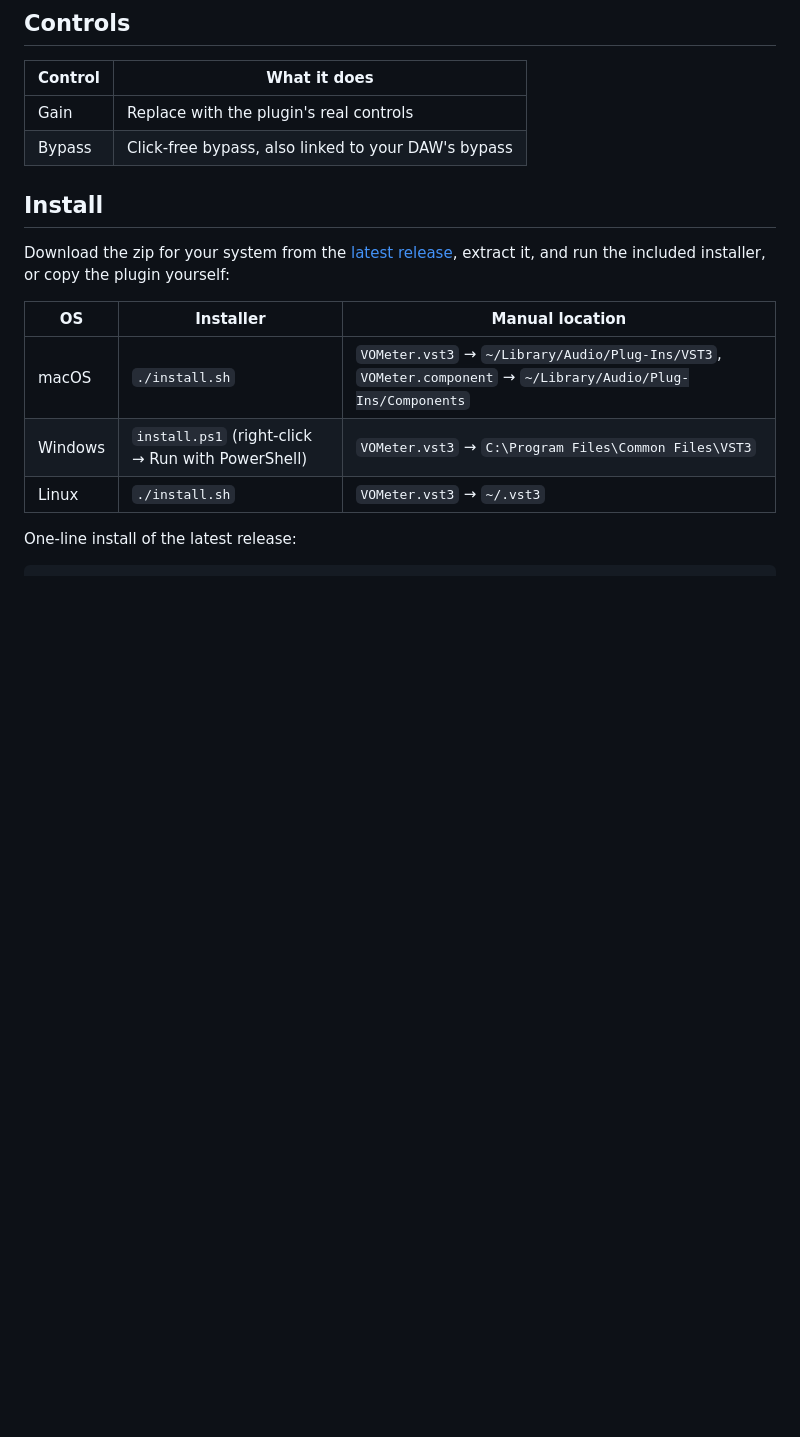
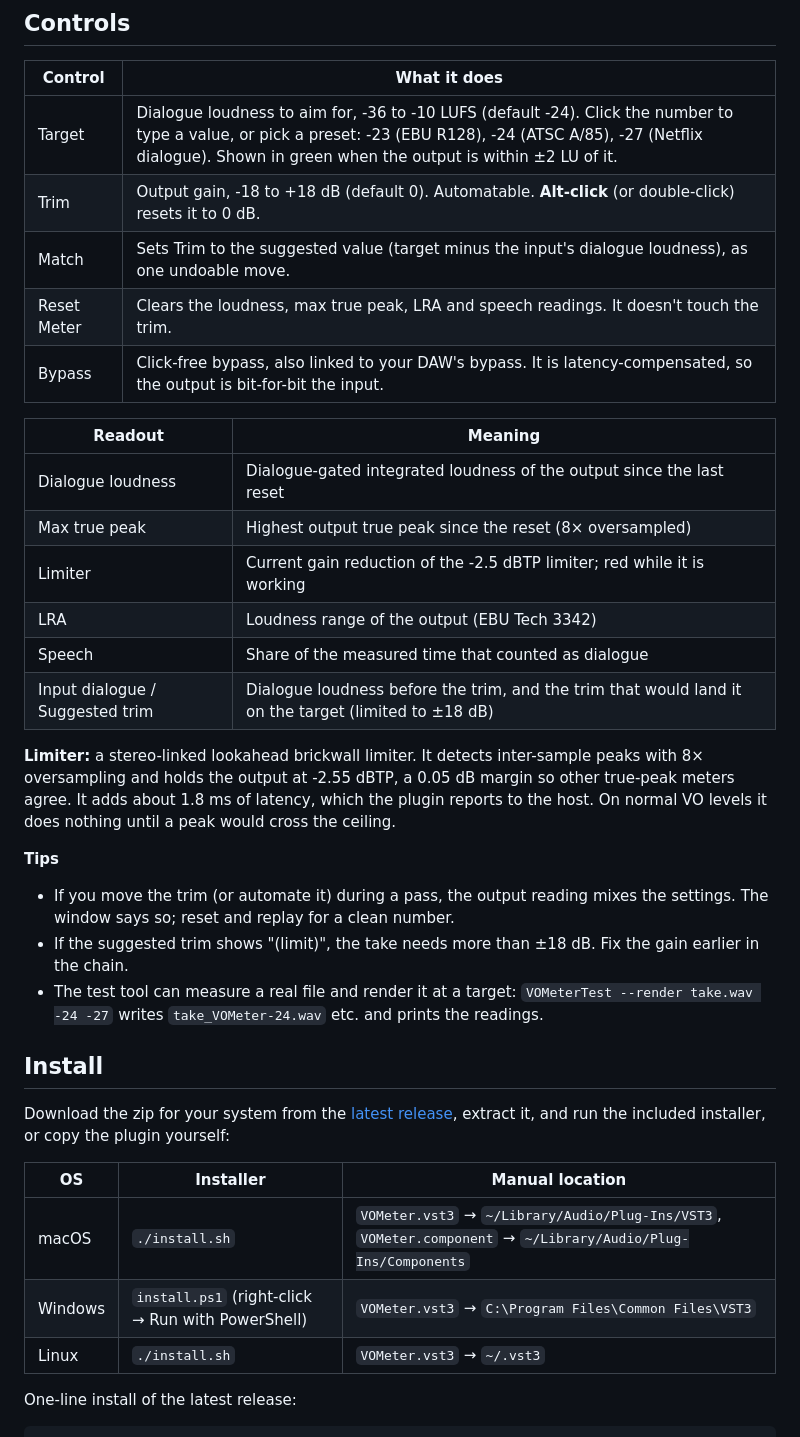
Before and after one commit to kyle95wm/vo-meter, a Markdown page: README.md, the part around one of its changes. GitHub-like rendering; blank space fills up the shorter version.

```diff
--- a/README.md
+++ b/README.md
@@ -10,8 +32,34 @@ Describe the problem it solves in a voice-over / audio-description session, and
 
 | Control | What it does |
 |---------|--------------|
-| Gain    | Replace with the plugin's real controls |
-| Bypass  | Click-free bypass, also linked to your DAW's bypass |
+| Target | Dialogue loudness to aim for, -36 to -10 LUFS (default -24). Click the number to type a value, or pick a preset: -23 (EBU R128), -24 (ATSC A/85), -27 (Netflix dialogue). Shown in green when the output is within ±2 LU of it. |
+| Trim | Output gain, -18 to +18 dB (default 0). Automatable. **Alt-click** (or double-click) resets it to 0 dB. |
+| Match | Sets Trim to the suggested value (target minus the input's dialogue loudness), as one undoable move. |
+| Reset Meter | Clears the loudness, max true peak, LRA and speech readings. It doesn't touch the trim. |
+| Bypass | Click-free bypass, also linked to your DAW's bypass. It is latency-compensated, so the output is bit-for-bit the input. |
+
+| Readout | Meaning |
+|---------|---------|
+| Dialogue loudness | Dialogue-gated integrated loudness of the output since the last reset |
+| Max true peak | Highest output true peak since the reset (8× oversampled) |
+| Limiter | Current gain reduction of the -2.5 dBTP limiter; red while it is working |
+| LRA | Loudness range of the output (EBU Tech 3342) |
+| Speech | Share of the measured time that counted as dialogue |
+| Input dialogue / Suggested trim | Dialogue loudness before the trim, and the trim that would land it on the target (limited to ±18 dB) |
+
+**Limiter:** a stereo-linked lookahead brickwall limiter. It detects inter-sample peaks with
+8× oversampling and holds the output at -2.55 dBTP, a 0.05 dB margin so other true-peak meters
+agree. It adds about 1.8 ms of latency, which the plugin reports to the host. On normal VO
+levels it does nothing until a peak would cross the ceiling.
+
+**Tips**
+
+- If you move the trim (or automate it) during a pass, the output reading mixes the
+  settings. The window says so; reset and replay for a clean number.
+- If the suggested trim shows "(limit)", the take needs more than ±18 dB. Fix the gain
+  earlier in the chain.
+- The test tool can measure a real file and render it at a target:
+  `VOMeterTest --render take.wav -24 -27` writes `take_VOMeter-24.wav` etc. and prints the readings.
 
 ## Install
 
```
Also changed, not shown: other parts of README.md (+24 -2 lines), docs/screenshot.png (added), 7 other files.
